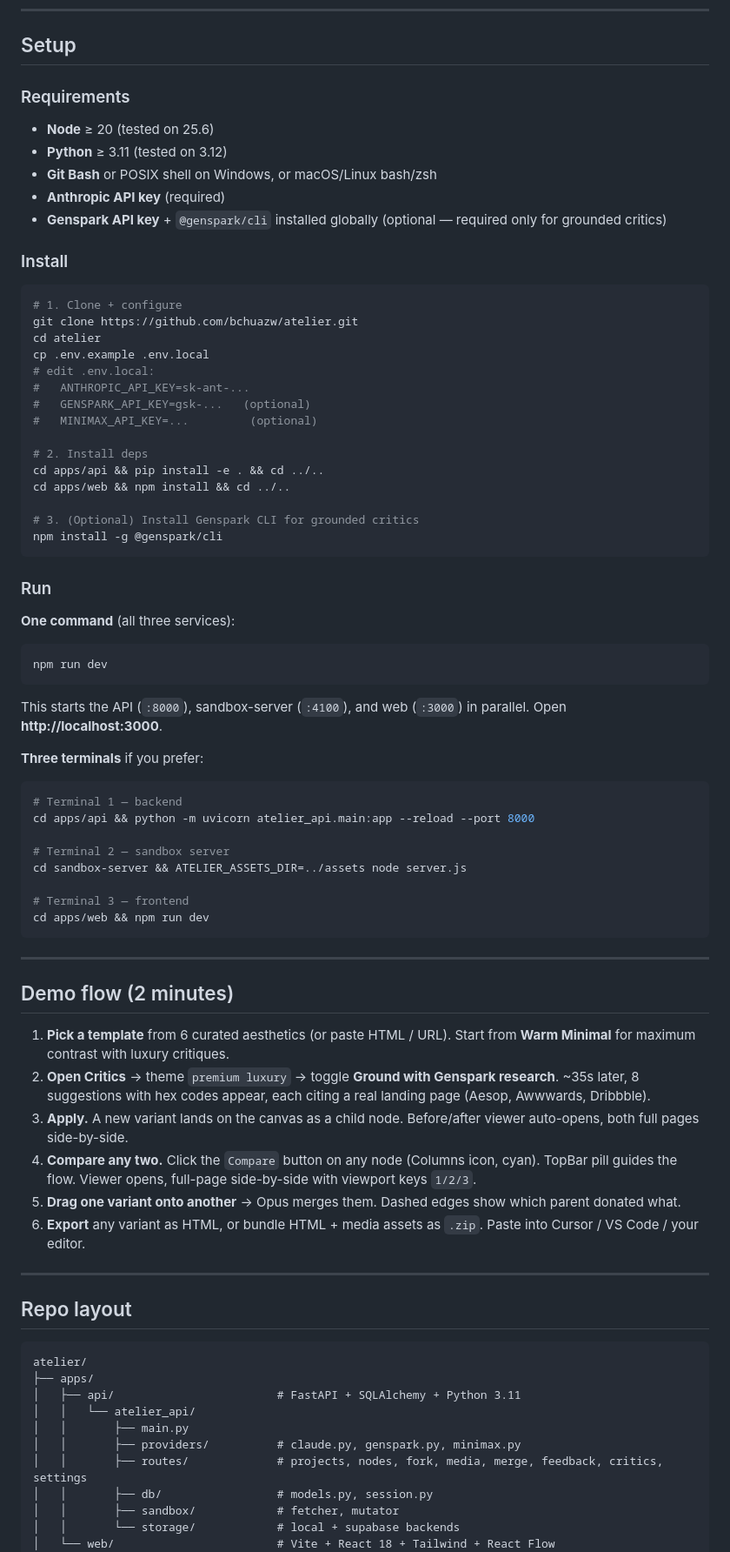
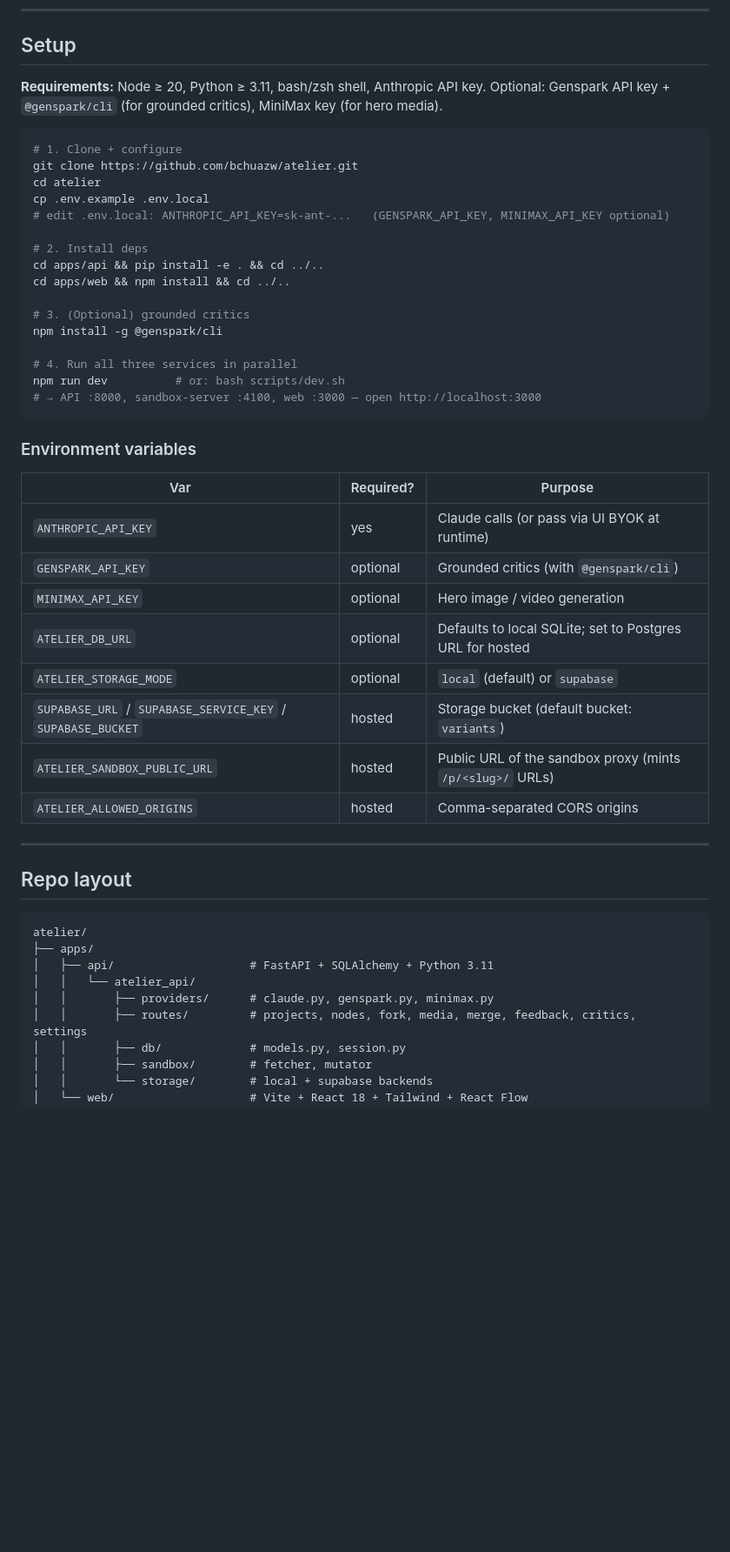
Before and after one commit to bchuazw/atelier, a Markdown page: README.md, the part around one of its changes. Shown at 87% size. GitHub-like rendering; blank space fills up the shorter version.

````diff
--- a/README.md
+++ b/README.md
@@ -113,67 +117,39 @@ External services the backend calls:
 
 ## Setup
 
-### Requirements
-
-- **Node** ≥ 20 (tested on 25.6)
-- **Python** ≥ 3.11 (tested on 3.12)
-- **Git Bash** or POSIX shell on Windows, or macOS/Linux bash/zsh
-- **Anthropic API key** (required)
-- **Genspark API key** + `@genspark/cli` installed globally (optional — required only for grounded critics)
-
-### Install
+**Requirements:** Node ≥ 20, Python ≥ 3.11, bash/zsh shell, Anthropic API key. Optional: Genspark API key + `@genspark/cli` (for grounded critics), MiniMax key (for hero media).
 
 ```bash
 # 1. Clone + configure
 git clone https://github.com/bchuazw/atelier.git
 cd atelier
 cp .env.example .env.local
-# edit .env.local:
-#   ANTHROPIC_API_KEY=sk-ant-...
-#   GENSPARK_API_KEY=gsk-...   (optional)
-#   MINIMAX_API_KEY=...         (optional)
+# edit .env.local: ANTHROPIC_API_KEY=sk-ant-...   (GENSPARK_API_KEY, MINIMAX_API_KEY optional)
 
 # 2. Install deps
 cd apps/api && pip install -e . && cd ../..
 cd apps/web && npm install && cd ../..
 
-# 3. (Optional) Install Genspark CLI for grounded critics
+# 3. (Optional) grounded critics
 npm install -g @genspark/cli
+
+# 4. Run all three services in parallel
+npm run dev          # or: bash scripts/dev.sh
+# → API :8000, sandbox-server :4100, web :3000 — open http://localhost:3000
 ```
 
-### Run
+### Environment variables
 
-**One command** (all three services):
-
-```bash
-npm run dev
-```
-
-This starts the API (`:8000`), sandbox-server (`:4100`), and web (`:3000`) in parallel. Open **http://localhost:3000**.
-
-**Three terminals** if you prefer:
-
-```bash
-# Terminal 1 — backend
-cd apps/api && python -m uvicorn atelier_api.main:app --reload --port 8000
-
-# Terminal 2 — sandbox server
-cd sandbox-server && ATELIER_ASSETS_DIR=../assets node server.js
-
-# Terminal 3 — frontend
-cd apps/web && npm run dev
-```
-
----
-
-## Demo flow (2 minutes)
-
-1. **Pick a template** from 6 curated aesthetics (or paste HTML / URL). Start from **Warm Minimal** for maximum contrast with luxury critiques.
-2. **Open Critics** → theme `premium luxury` → toggle **Ground with Genspark research**. ~35s later, 8 suggestions with hex codes appear, each citing a real landing page (Aesop, Awwwards, Dribbble).
-3. **Apply.** A new variant lands on the canvas as a child node. Before/after viewer auto-opens, both full pages side-by-side.
-4. **Compare any two.** Click the `Compare` button on any node (Columns icon, cyan). TopBar pill guides the flow. Viewer opens, full-page side-by-side with viewport keys `1/2/3`.
-5. **Drag one variant onto another** → Opus merges them. Dashed edges show which parent donated what.
-6. **Export** any variant as HTML, or bundle HTML + media assets as `.zip`. Paste into Cursor / VS Code / your editor.
+| Var | Required? | Purpose |
+|---|---|---|
+| `ANTHROPIC_API_KEY` | yes | Claude calls (or pass via UI BYOK at runtime) |
+| `GENSPARK_API_KEY` | optional | Grounded critics (with `@genspark/cli`) |
+| `MINIMAX_API_KEY` | optional | Hero image / video generation |
+| `ATELIER_DB_URL` | optional | Defaults to local SQLite; set to Postgres URL for hosted |
+| `ATELIER_STORAGE_MODE` | optional | `local` (default) or `supabase` |
+| `SUPABASE_URL` / `SUPABASE_SERVICE_KEY` / `SUPABASE_BUCKET` | hosted | Storage bucket (default bucket: `variants`) |
+| `ATELIER_SANDBOX_PUBLIC_URL` | hosted | Public URL of the sandbox proxy (mints `/p/<slug>/` URLs) |
+| `ATELIER_ALLOWED_ORIGINS` | hosted | Comma-separated CORS origins |
 
 ---
 
@@ -182,13 +158,12 @@ cd apps/web && npm run dev
 ```
 atelier/
 ├── apps/
-│   ├── api/                        # FastAPI + SQLAlchemy + Python 3.11
+│   ├── api/                    # FastAPI + SQLAlchemy + Python 3.11
 │   │   └── atelier_api/
-│   │       ├── main.py
-│   │       ├── providers/          # claude.py, genspark.py, minimax.py
-│   │       ├── routes/             # projects, nodes, fork, media, merge, feedback, critics, settings
-│   │       ├── db/                 # models.py, session.py
-│   │       ├── sandbox/            # fetcher, mutator
-│   │       └── storage/            # local + supabase backends
-│   └── web/                        # Vite + React 18 + Tailwind + React Flow
+│   │       ├── providers/      # claude.py, genspark.py, minimax.py
+│   │       ├── routes/         # projects, nodes, fork, media, merge, feedback, critics, settings
+│   │       ├── db/             # models.py, session.py
+│   │       ├── sandbox/        # fetcher, mutator
+│   │       └── storage/        # local + supabase backends
+│   └── web/                    # Vite + React 18 + Tailwind + React Flow
 │       └── src/
````
Also changed, not shown: other parts of README.md (+115 -108 lines).
